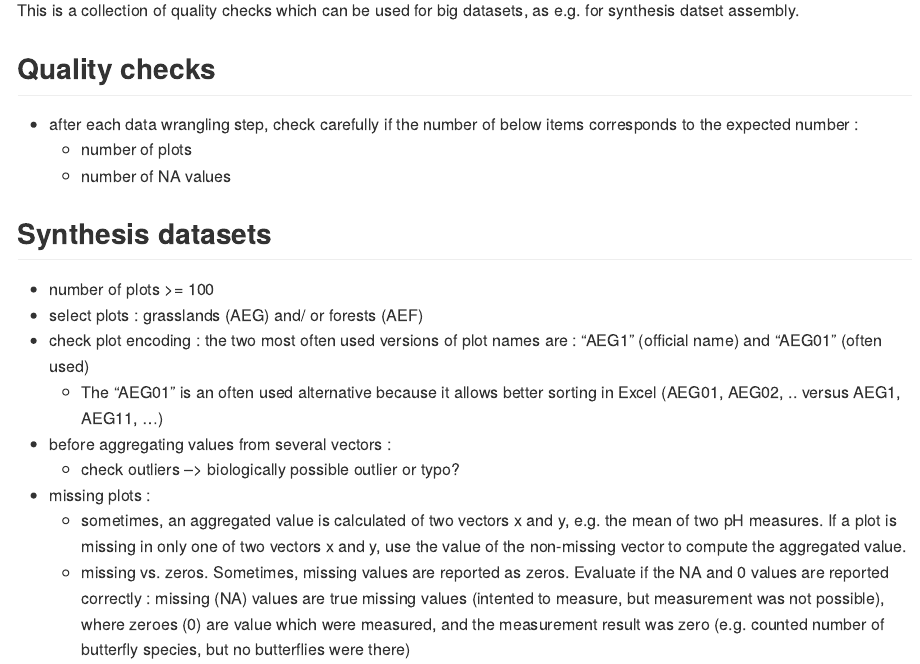
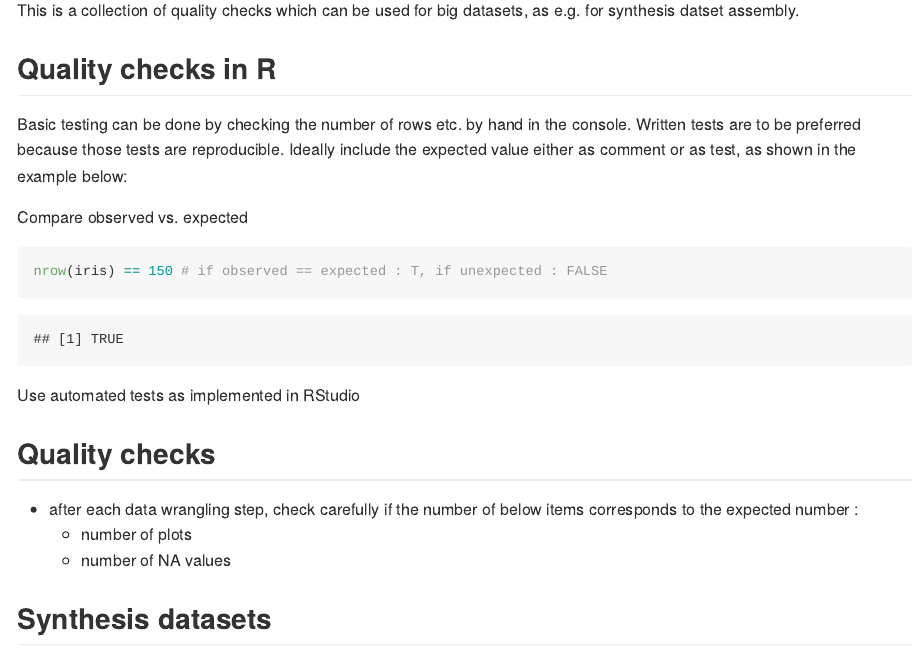
Before and after one commit to biodiversity-exploratories-synthesis/Synthesis_tutorials, an R Markdown document (quality_checks_in_big_datasets.Rmd): the page in a window 1100 px wide, from 220 px down. Rendered offline with R 4.5, knitr and Pandoc, with nearby package versions.

Commit message:
rendered version with comments and aim

````diff
--- a/quality_checks_in_big_datasets.Rmd
+++ b/quality_checks_in_big_datasets.Rmd
@@ -8,6 +8,18 @@ output: github_document
 ## Aim
 
 This is a collection of quality checks which can be used for big datasets, as e.g. for synthesis datset assembly.
+
+## Quality checks in R
+
+Basic testing can be done by checking the number of rows etc. by hand in the console. Written tests are to be preferred because those tests are reproducible. Ideally include the expected value either as comment or as test, as shown in the example below:
+
+Compare observed vs. expected
+```{r}
+nrow(iris) == 150 # if observed == expected : T, if unexpected : FALSE
+```
+
+Use automated tests as implemented in RStudio
+
 
 ## Quality checks
 
````
Also changed, not shown: quality_checks_in_big_datasets.md (added).
